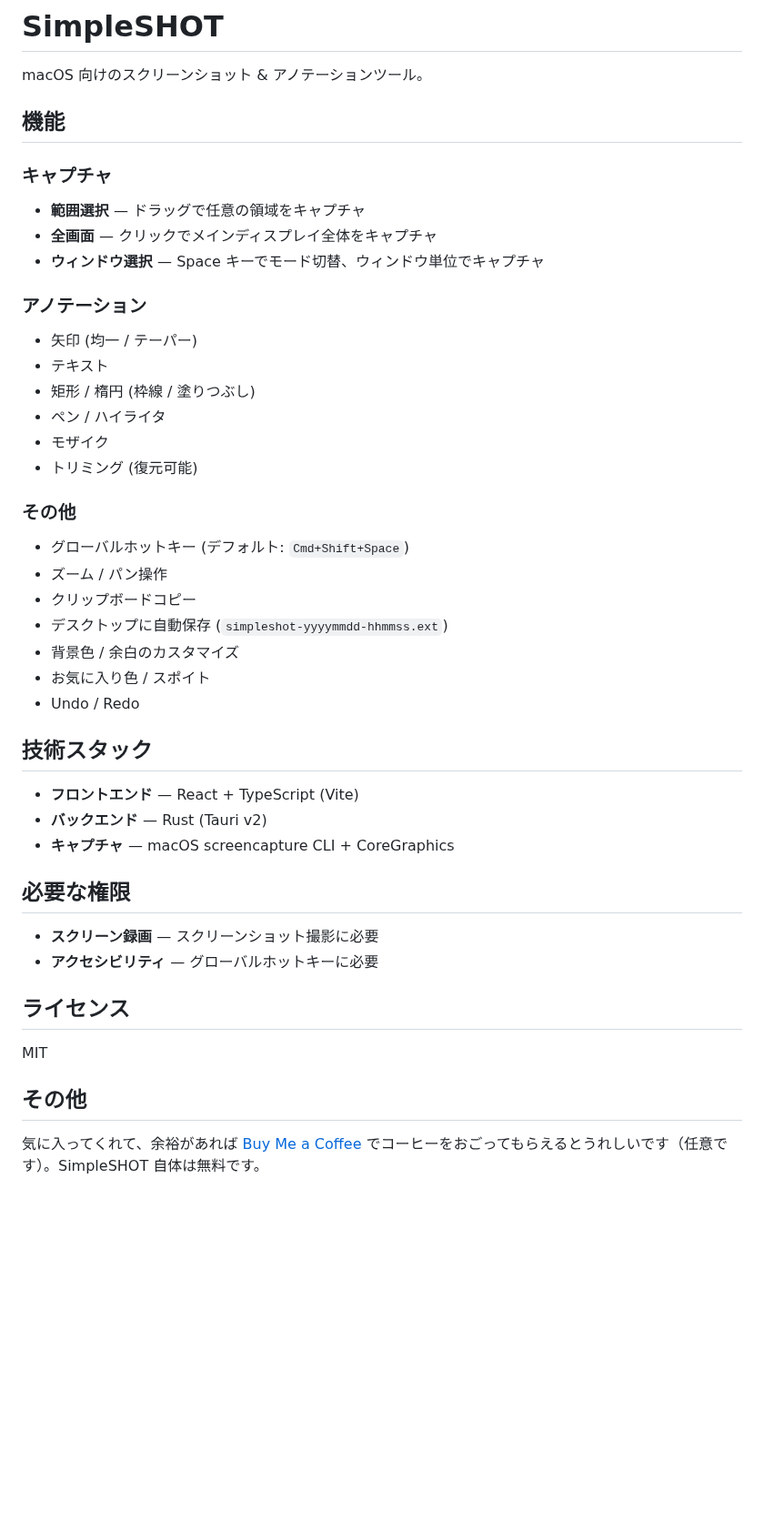
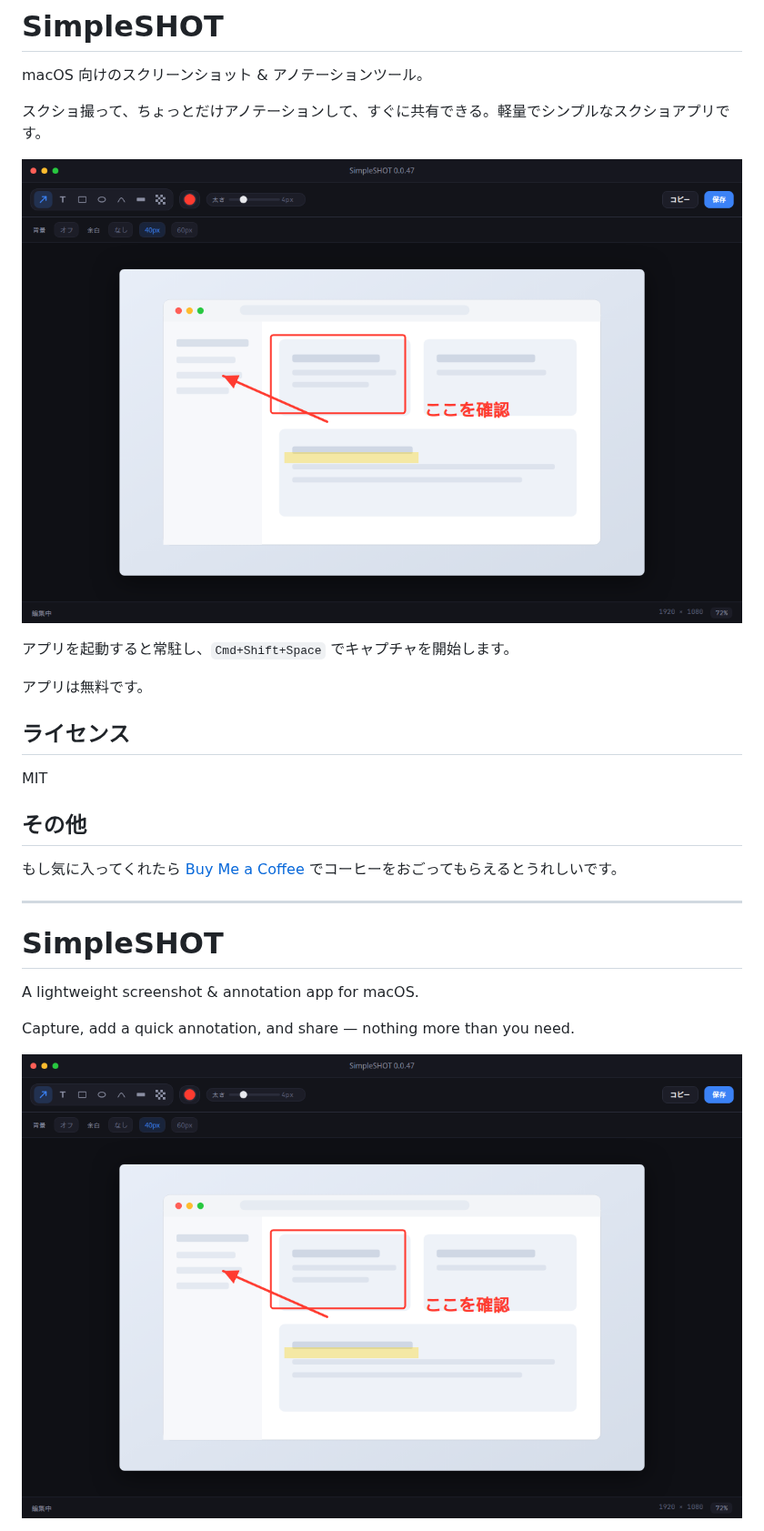
Before and after one commit to naotochan/simpleshot, a Markdown page: README.md, the part around one of its changes. Shown at 91% size. Rendered like a GitHub page; pictures changed too: docs/demo/editor.png (added); blank space fills up the shorter version.

Commit message:
docs: README を日英で整え、エディタのデモ画像を追加
シンプルな紹介文を保ったまま英語版を併記し、Hayate と同様にデモ画像を掲載する。

Co-authored-by: naotochan <naoto.k70@gmail.com>

```diff
--- a/README.md
+++ b/README.md
@@ -2,40 +2,15 @@
 
 macOS 向けのスクリーンショット & アノテーションツール。
 
-## 機能
+スクショ撮って、ちょっとだけアノテーションして、すぐに共有できる。軽量でシンプルなスクショアプリです。
 
-### キャプチャ
-- **範囲選択** — ドラッグで任意の領域をキャプチャ
-- **全画面** — クリックでメインディスプレイ全体をキャプチャ
-- **ウィンドウ選択** — Space キーでモード切替、ウィンドウ単位でキャプチャ
+<p align="center">
+  <img src="docs/demo/editor.png" alt="SimpleSHOT — アノテーション編集画面" width="900" />
+</p>
 
-### アノテーション
-- 矢印 (均一 / テーパー)
-- テキスト
-- 矩形 / 楕円 (枠線 / 塗りつぶし)
-- ペン / ハイライタ
-- モザイク
-- トリミング (復元可能)
+アプリを起動すると常駐し、`Cmd+Shift+Space` でキャプチャを開始します。
 
-### その他
-- グローバルホットキー (デフォルト: `Cmd+Shift+Space`)
-- ズーム / パン操作
-- クリップボードコピー
-- デスクトップに自動保存 (`simpleshot-yyyymmdd-hhmmss.ext`)
-- 背景色 / 余白のカスタマイズ
-- お気に入り色 / スポイト
-- Undo / Redo
-
-## 技術スタック
-
-- **フロントエンド** — React + TypeScript (Vite)
-- **バックエンド** — Rust (Tauri v2)
-- **キャプチャ** — macOS screencapture CLI + CoreGraphics
-
-## 必要な権限
-
-- **スクリーン録画** — スクリーンショット撮影に必要
-- **アクセシビリティ** — グローバルホットキーに必要
+アプリは無料です。
 
 ## ライセンス
 
@@ -43,4 +18,17 @@ MIT
 
 ## その他
 
-気に入ってくれて、余裕があれば [Buy Me a Coffee](https://buymeacoffee.com/naotok705) でコーヒーをおごってもらえるとうれしいです（任意です）。SimpleSHOT 自体は無料です。
+もし気に入ってくれたら [Buy Me a Coffee](https://buymeacoffee.com/naotok705) でコーヒーをおごってもらえるとうれしいです。
+
+---
+
+# SimpleSHOT
+
+A lightweight screenshot & annotation app for macOS.
+
+Capture, add a quick annotation, and share — nothing more than you need.
+
+<p align="center">
+  <img src="docs/demo/editor.png" alt="SimpleSHOT — annotation editor" width="900" />
+</p>
+
```
Also changed, not shown: other parts of README.md (+11 -0 lines), docs/demo/ATTRIBUTION.md (added, +3 -0 lines).
